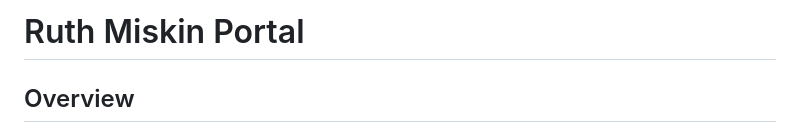
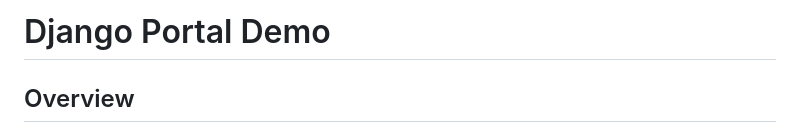
Before and after one commit to luccacastro/django-login-rm, a Markdown page: README.md, the part around the change. GitHub-like rendering.

```diff
--- a/README.md
+++ b/README.md
@@ -1,4 +1,4 @@
-# Ruth Miskin Portal
+# Django Portal Demo
 
 ## Overview
 
```
